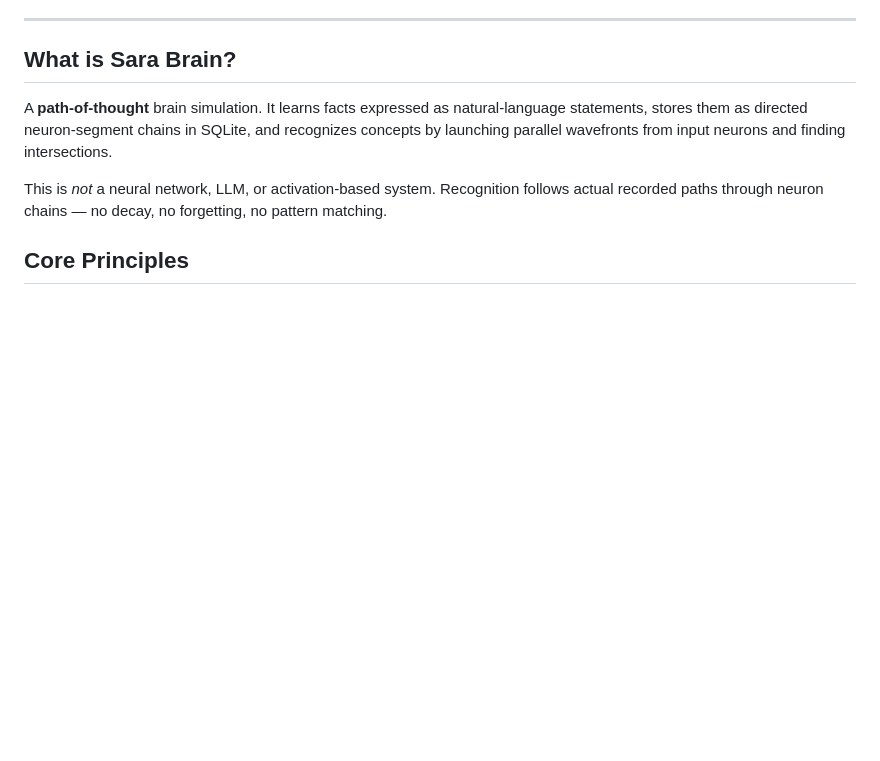
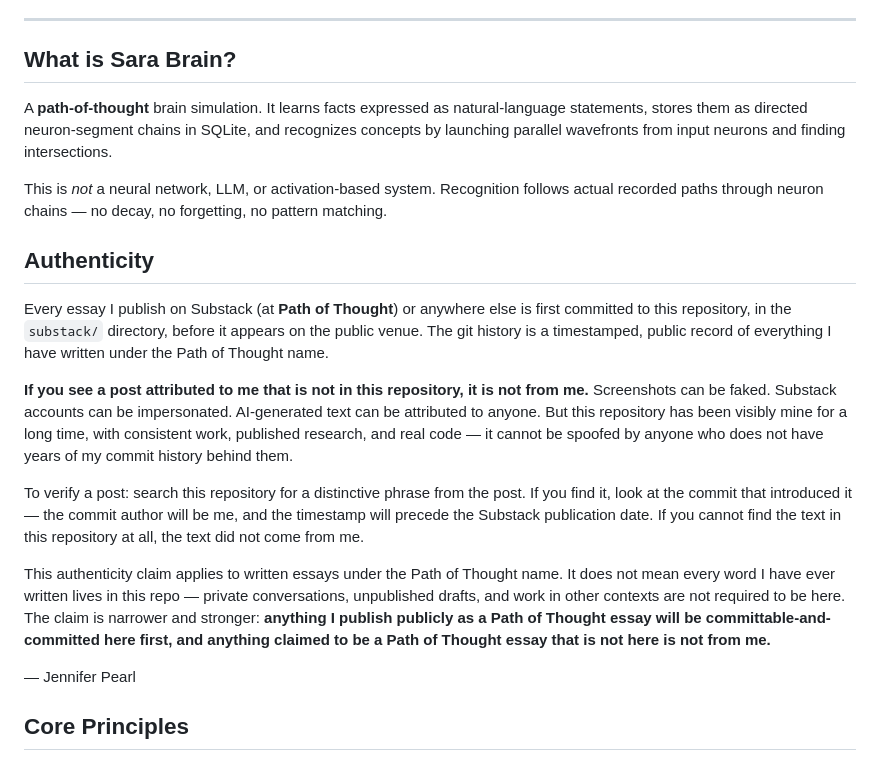
Before and after one commit to LunarFawn/SaraBrain, a Markdown page: README.md, the part around the change. Drawn GitHub-style; blank space fills up the shorter version.

```diff
--- a/README.md
+++ b/README.md
@@ -8,6 +8,18 @@ Finally trying to code up my idea for AI I had back in the 90's
 A **path-of-thought** brain simulation. It learns facts expressed as natural-language statements, stores them as directed neuron-segment chains in SQLite, and recognizes concepts by launching parallel wavefronts from input neurons and finding intersections.
 
 This is *not* a neural network, LLM, or activation-based system. Recognition follows actual recorded paths through neuron chains — no decay, no forgetting, no pattern matching.
+
+## Authenticity
+
+Every essay I publish on Substack (at **Path of Thought**) or anywhere else is first committed to this repository, in the `substack/` directory, before it appears on the public venue. The git history is a timestamped, public record of everything I have written under the Path of Thought name.
+
+**If you see a post attributed to me that is not in this repository, it is not from me.** Screenshots can be faked. Substack accounts can be impersonated. AI-generated text can be attributed to anyone. But this repository has been visibly mine for a long time, with consistent work, published research, and real code — it cannot be spoofed by anyone who does not have years of my commit history behind them.
+
+To verify a post: search this repository for a distinctive phrase from the post. If you find it, look at the commit that introduced it — the commit author will be me, and the timestamp will precede the Substack publication date. If you cannot find the text in this repository at all, the text did not come from me.
+
+This authenticity claim applies to written essays under the Path of Thought name. It does not mean every word I have ever written lives in this repo — private conversations, unpublished drafts, and work in other contexts are not required to be here. The claim is narrower and stronger: **anything I publish publicly as a Path of Thought essay will be committable-and-committed here first, and anything claimed to be a Path of Thought essay that is not here is not from me.**
+
+— Jennifer Pearl
 
 ## Core Principles
 
```
Also changed, not shown: substack/01_karr_or_kitt.md (added, +126 -0 lines).
